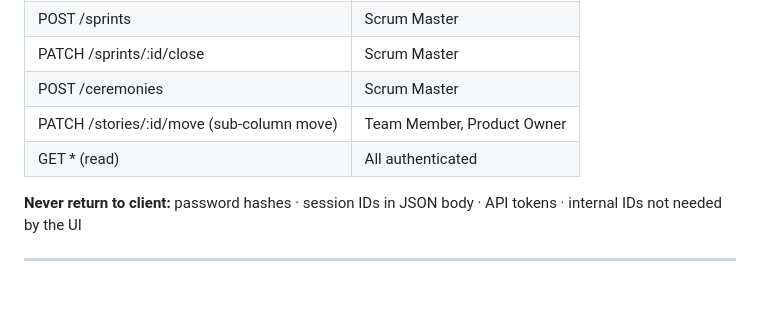
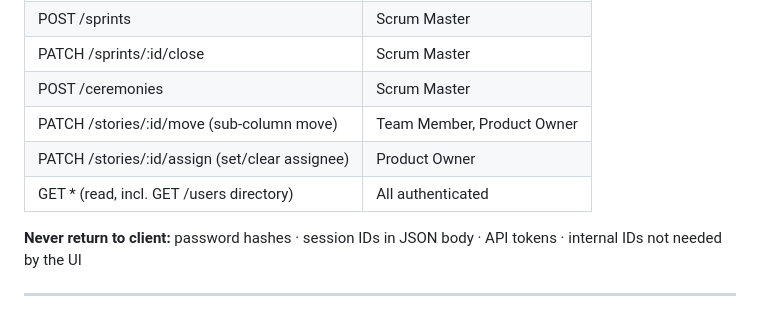
Before and after one commit to Mohammed-Ayman-Albilaly/Scrum-Board, a Markdown page: CLAUDE.md, the part around the change. Drawn GitHub-style.

```diff
--- a/CLAUDE.md
+++ b/CLAUDE.md
@@ -245,7 +245,8 @@ PORT=3000
 | PATCH /sprints/:id/close | Scrum Master |
 | POST /ceremonies | Scrum Master |
 | PATCH /stories/:id/move (sub-column move) | Team Member, Product Owner |
-| GET * (read) | All authenticated |
+| PATCH /stories/:id/assign (set/clear assignee) | Product Owner |
+| GET * (read, incl. GET /users directory) | All authenticated |
 
 **Never return to client:** password hashes · session IDs in JSON body · API tokens · internal IDs not needed by the UI
 
```
Also changed, not shown: docs/security-review-assignees.md (added, +82 -0 lines).
